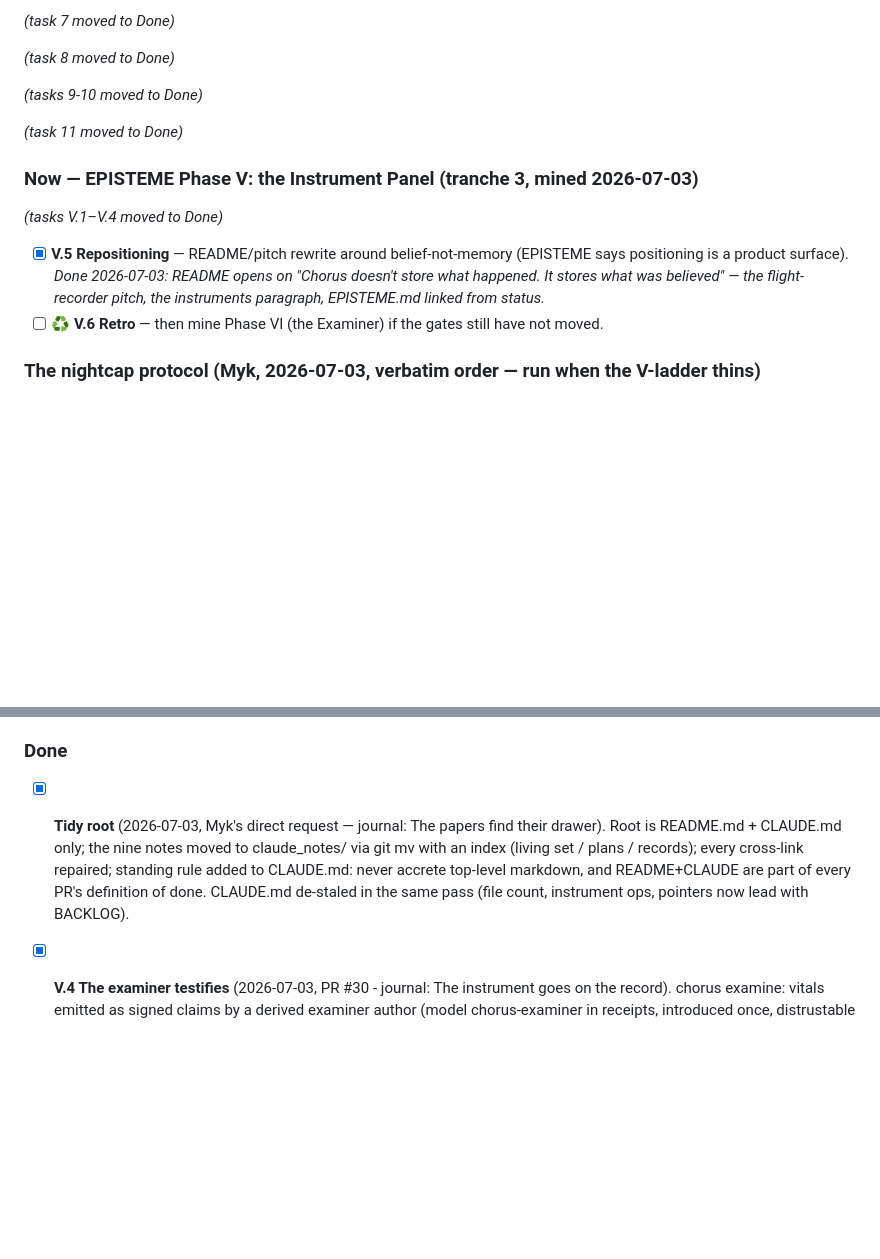
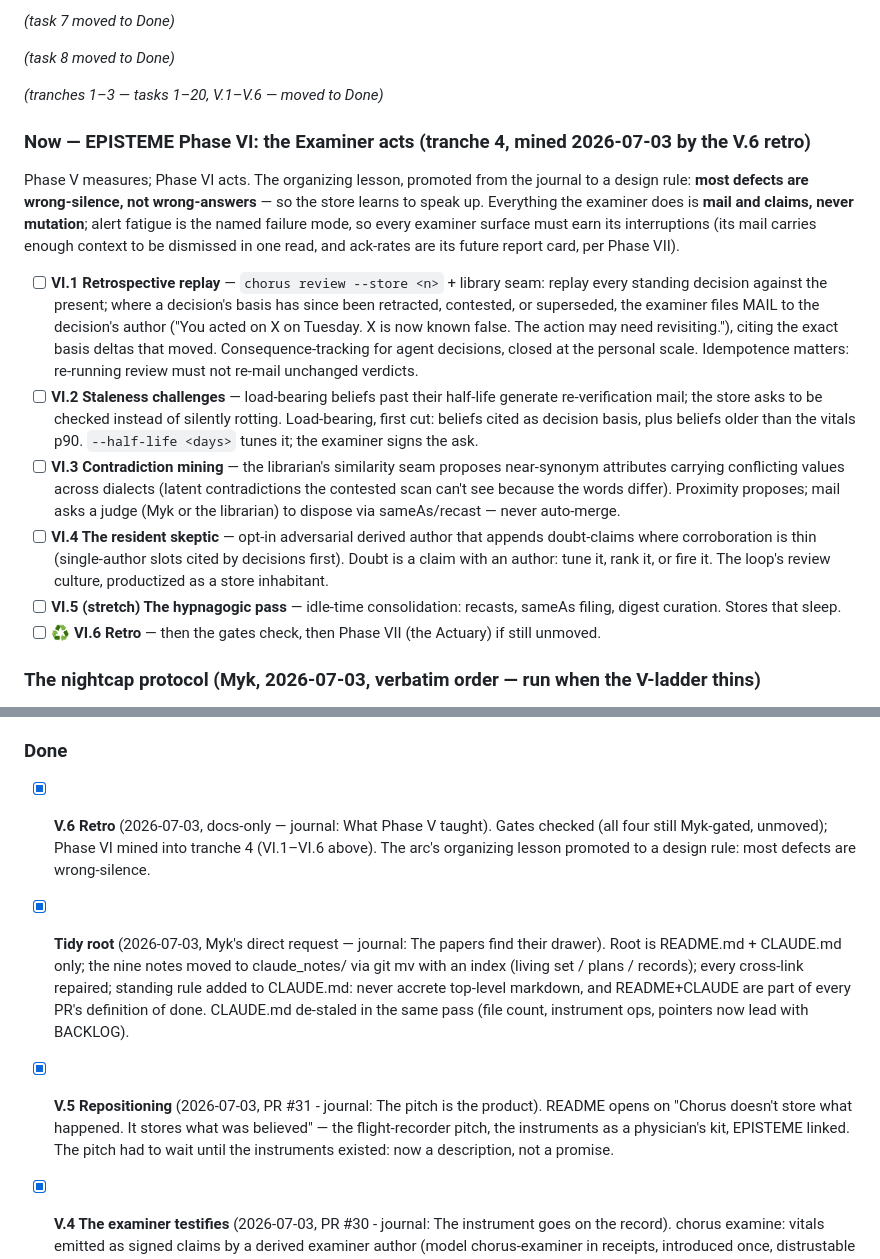
Before and after one commit to bombadil-labs/chorus, a Markdown page: claude_notes/BACKLOG.md, 2 parts joined by grey strips. GitHub-like rendering; blank space fills up the shorter version.

```diff
--- a/claude_notes/BACKLOG.md
+++ b/claude_notes/BACKLOG.md
@@ -51,19 +51,37 @@ _(task 7 moved to Done)_
 
 _(task 8 moved to Done)_
 
-_(tasks 9-10 moved to Done)_
+_(tranches 1–3 — tasks 1–20, V.1–V.6 — moved to Done)_
 
-_(task 11 moved to Done)_
+### Now — EPISTEME Phase VI: the Examiner acts (tranche 4, mined 2026-07-03 by the V.6 retro)
 
-### Now — EPISTEME Phase V: the Instrument Panel (tranche 3, mined 2026-07-03)
+Phase V measures; Phase VI acts. The organizing lesson, promoted from the journal to a design
+rule: **most defects are wrong-silence, not wrong-answers** — so the store learns to speak up.
+Everything the examiner does is **mail and claims, never mutation**; alert fatigue is the named
+failure mode, so every examiner surface must earn its interruptions (its mail carries enough
+context to be dismissed in one read, and ack-rates are its future report card, per Phase VII).
 
-_(tasks V.1–V.4 moved to Done)_
-
-- [x] **V.5 Repositioning** — README/pitch rewrite around belief-not-memory (EPISTEME says
-      positioning is a product surface). _Done 2026-07-03: README opens on "Chorus doesn't store
-      what happened. It stores what was believed" — the flight-recorder pitch, the instruments
-      paragraph, EPISTEME.md linked from status._
-- [ ] ♻ **V.6 Retro** — then mine Phase VI (the Examiner) if the gates still have not moved.
+- [ ] **VI.1 Retrospective replay** — `chorus review --store <n>` + library seam: replay every
+      standing decision against the present; where a decision's basis has since been retracted,
+      contested, or superseded, the examiner files MAIL to the decision's author ("You acted on
+      X on Tuesday. X is now known false. The action may need revisiting."), citing the exact
+      basis deltas that moved. Consequence-tracking for agent decisions, closed at the personal
+      scale. Idempotence matters: re-running review must not re-mail unchanged verdicts.
+- [ ] **VI.2 Staleness challenges** — load-bearing beliefs past their half-life generate
+      re-verification mail; the store asks to be checked instead of silently rotting.
+      Load-bearing, first cut: beliefs cited as decision basis, plus beliefs older than the
+      vitals p90. `--half-life <days>` tunes it; the examiner signs the ask.
+- [ ] **VI.3 Contradiction mining** — the librarian's similarity seam proposes near-synonym
+      attributes carrying conflicting values across dialects (latent contradictions the
+      contested scan can't see because the words differ). Proximity proposes; mail asks a judge
+      (Myk or the librarian) to dispose via sameAs/recast — never auto-merge.
+- [ ] **VI.4 The resident skeptic** — opt-in adversarial derived author that appends
+      doubt-claims where corroboration is thin (single-author slots cited by decisions first).
+      Doubt is a claim with an author: tune it, rank it, or fire it. The loop's review culture,
+      productized as a store inhabitant.
+- [ ] **VI.5 (stretch) The hypnagogic pass** — idle-time consolidation: recasts, sameAs filing,
+      digest curation. Stores that sleep.
+- [ ] ♻ **VI.6 Retro** — then the gates check, then Phase VII (the Actuary) if still unmoved.
 
 ### The nightcap protocol (Myk, 2026-07-03, verbatim order — run when the V-ladder thins)
 
@@ -91,13 +109,19 @@ _(tasks V.1–V.4 moved to Done)_
 
 ### Done
 
+- [x] **V.6 Retro** (2026-07-03, docs-only — journal: What Phase V taught). Gates checked
+      (all four still Myk-gated, unmoved); Phase VI mined into tranche 4 (VI.1–VI.6 above).
+      The arc's organizing lesson promoted to a design rule: most defects are wrong-silence.
 - [x] **Tidy root** (2026-07-03, Myk's direct request — journal: The papers find their drawer).
       Root is README.md + CLAUDE.md only; the nine notes moved to claude_notes/ via git mv with
       an index (living set / plans / records); every cross-link repaired; standing rule added to
       CLAUDE.md: never accrete top-level markdown, and README+CLAUDE are part of every PR's
       definition of done. CLAUDE.md de-staled in the same pass (file count, instrument ops,
       pointers now lead with BACKLOG).
-
+- [x] **V.5 Repositioning** (2026-07-03, PR #31 - journal: The pitch is the product). README
+      opens on "Chorus doesn't store what happened. It stores what was believed" — the
+      flight-recorder pitch, the instruments as a physician's kit, EPISTEME linked. The pitch
+      had to wait until the instruments existed: now a description, not a promise.
 - [x] **V.4 The examiner testifies** (2026-07-03, PR #30 - journal: The instrument goes on
       the record). chorus examine: vitals emitted as signed claims by a derived examiner
       author (model chorus-examiner in receipts, introduced once, distrustable like anyone);
```
Also changed, not shown: claude_notes/JOURNAL.md (+42 -0 lines).
